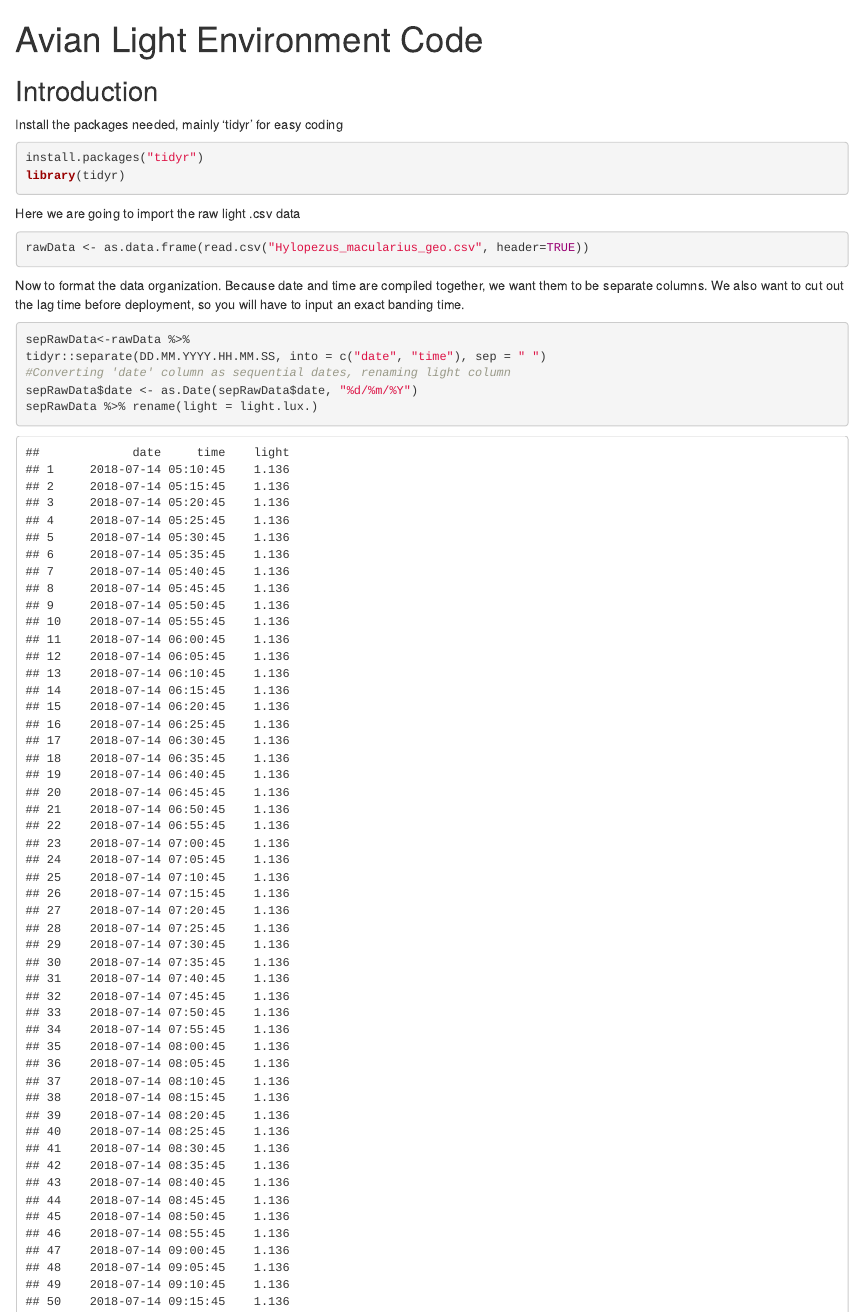
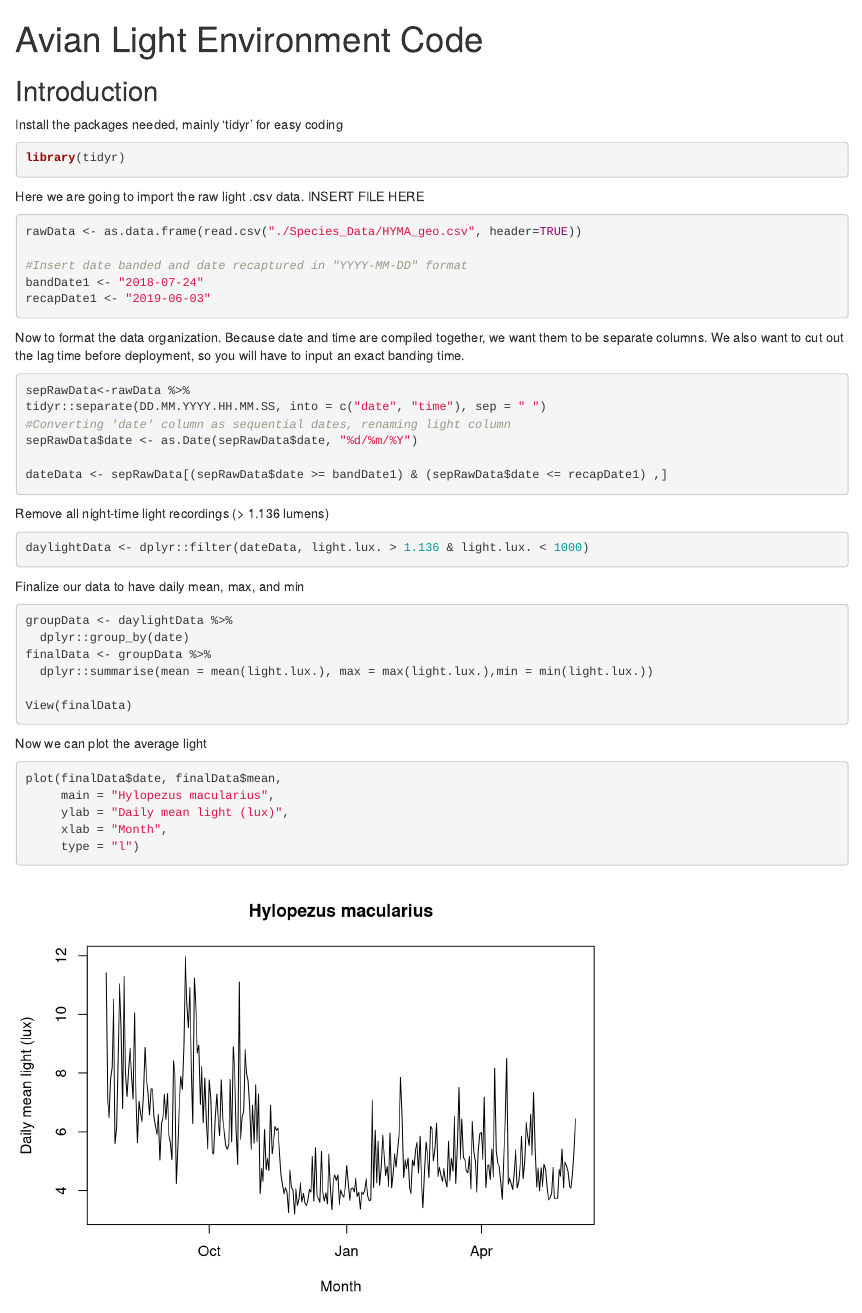
Before and after one commit to grhyne/Avian-Light-Environment, an R Markdown document (ALE-Code.Rmd): the page in a window 1100 px wide, from its top. Rendered offline with R 4.5, knitr and Pandoc, with nearby package versions; common packages that the code uses without loading them are loaded.

Commit message:
First full code commit

````diff
--- a/ALE-Code.Rmd
+++ b/ALE-Code.Rmd
@@ -9,15 +9,18 @@ output: html_document
 Install the packages needed, mainly 'tidyr' for easy coding
 
 ```{r}
-install.packages("tidyr")
 library(tidyr)
 ```
 
-Here we are going to import the raw light .csv data
+Here we are going to import the raw light .csv data. INSERT FILE HERE
 
 ```{r}
 
-rawData <- as.data.frame(read.csv("Hylopezus_macularius_geo.csv", header=TRUE))
+rawData <- as.data.frame(read.csv("./Species_Data/HYMA_geo.csv", header=TRUE))
+
+#Insert date banded and date recaptured in "YYYY-MM-DD" format
+bandDate1 <- "2018-07-24"
+recapDate1 <- "2019-06-03"
 
 ```
 
@@ -28,18 +31,36 @@ sepRawData<-rawData %>%
 tidyr::separate(DD.MM.YYYY.HH.MM.SS, into = c("date", "time"), sep = " ")
 #Converting 'date' column as sequential dates, renaming light column
 sepRawData$date <- as.Date(sepRawData$date, "%d/%m/%Y")
-sepRawData %>% rename(light = light.lux.)
 
-readyData <- dplyr::filter(sepRawData, date >= "24-07-2018" & date <= "04-06-2019")
-
-readyData <- sepRawData[(sepRawData$date >= "2018-07-24") & (sepRawData$date <= "2019-06-03") ,]
+dateData <- sepRawData[(sepRawData$date >= bandDate1) & (sepRawData$date <= recapDate1) ,]
 
 ```
 
 
-
-
+Remove all night-time light recordings (> 1.136 lumens)
 
 ```{r}
+daylightData <- dplyr::filter(dateData, light.lux. > 1.136 & light.lux. < 1000)
 
 ```
+
+Finalize our data to have daily mean, max, and min
+
+```{r}
+groupData <- daylightData %>%
+  dplyr::group_by(date)
+finalData <- groupData %>%
+  dplyr::summarise(mean = mean(light.lux.), max = max(light.lux.),min = min(light.lux.))
+
+View(finalData)
+```
+
+Now we can plot the average light
+
+```{r}
+plot(finalData$date, finalData$mean,
+     main = "Hylopezus macularius",
+     ylab = "Daily mean light (lux)",
+     xlab = "Month",
+     type = "l")
+```
````
